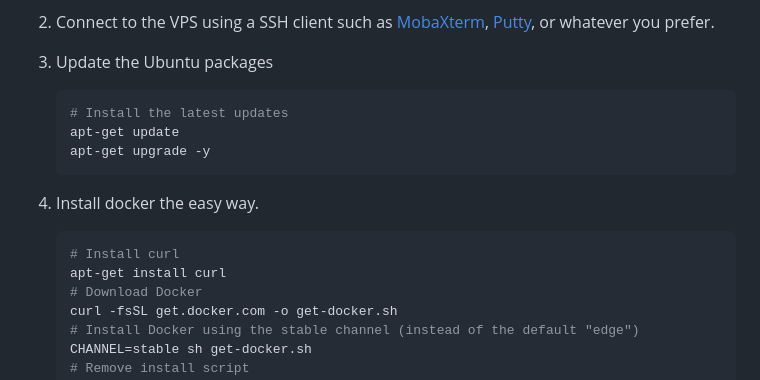
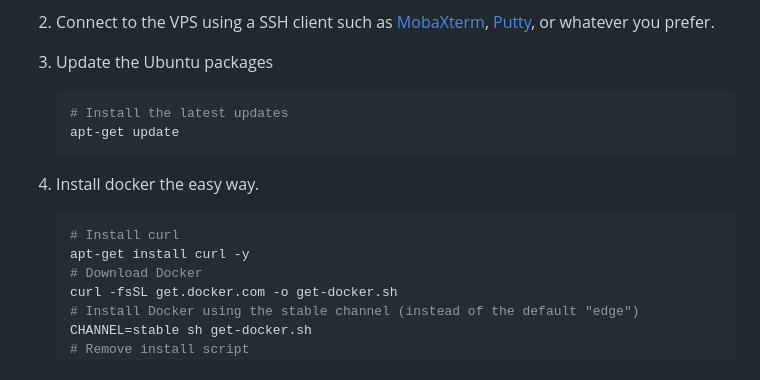
Before and after one commit to sa-mustafa/xray-v2ray-trojan-docker, a Markdown page: README.md, the part around the change. GitHub-like rendering.

````diff
--- a/README.md
+++ b/README.md
@@ -19,14 +19,13 @@ Follow through these steps to have a working VPN with trojan, v2ray and xray at
    ```shell
    # Install the latest updates
    apt-get update
-   apt-get upgrade -y
    ```
 
 4. Install docker the easy way.
 
    ```shell
    # Install curl
-   apt-get install curl
+   apt-get install curl -y
    # Download Docker
    curl -fsSL get.docker.com -o get-docker.sh
    # Install Docker using the stable channel (instead of the default "edge")
````
